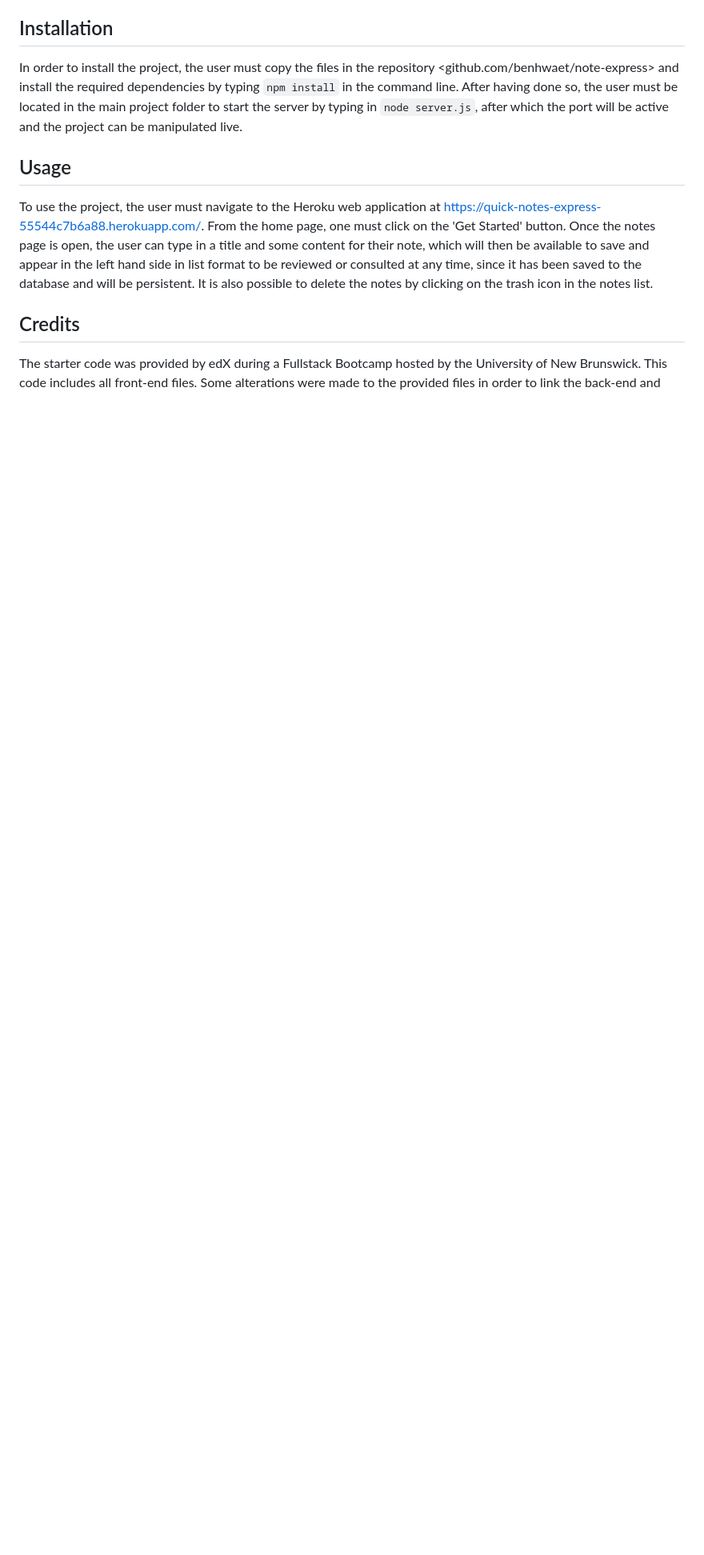
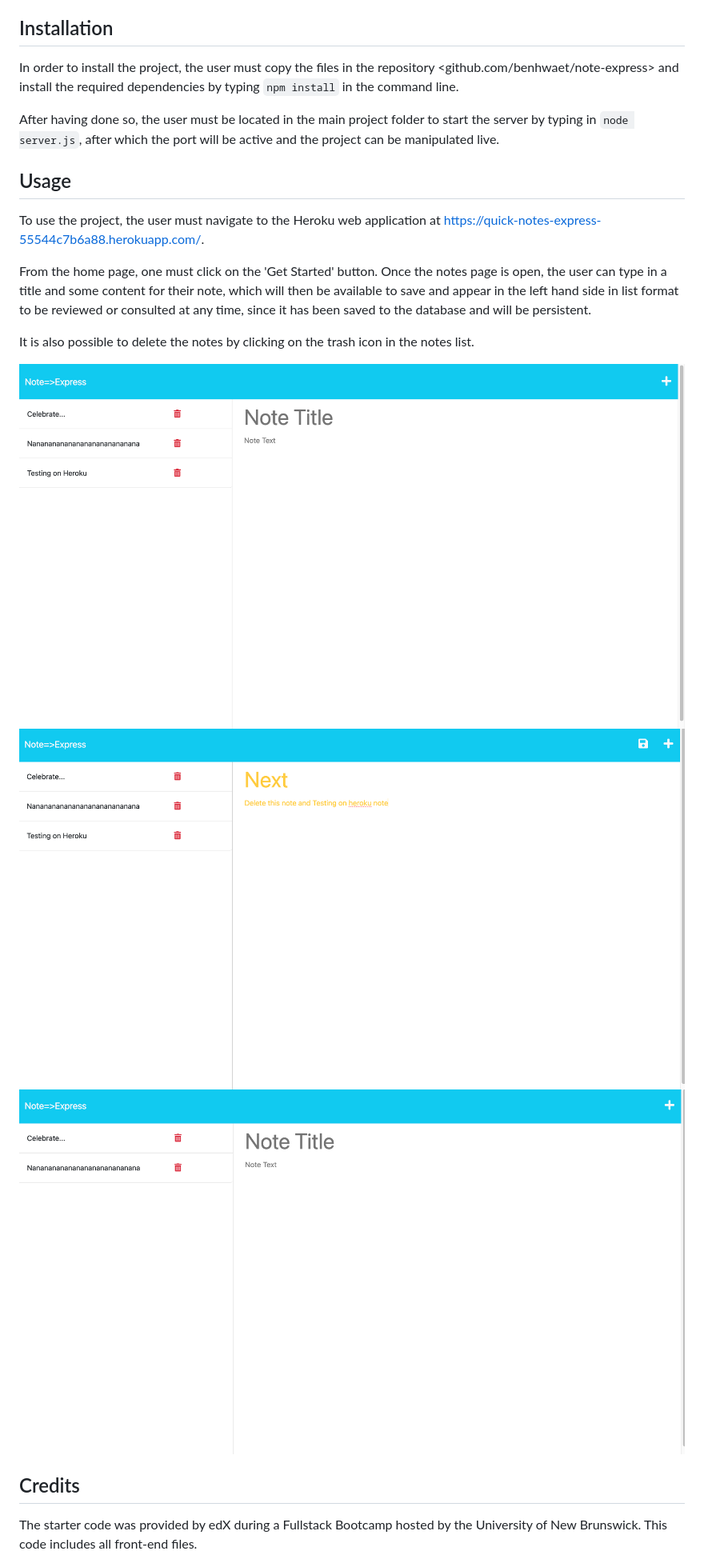
Before and after one commit to Benhwaet/Note-Express, a Markdown page: README.md, the part around the change printed below. Shown: that part at 80% size. Rendered like a GitHub page; pictures changed too: public/images/Take1.png (added), public/images/Take2.png (added), public/images/Take3.png (added); blank space fills up the shorter version.

Commit message:
pushed to heroku and added screenshots, minor alterations to README format.

````diff
--- a/README.md
+++ b/README.md
@@ -41,13 +43,20 @@ THEN I am presented with empty fields to enter a new note title and the note’s
 ## Installation
 
 In order to install the project, the user must copy the files in the repository <github.com/benhwaet/note-express> and install the required dependencies by typing ```npm install``` in the command line.
+
 After having done so, the user must be located in the main project folder to start the server by typing in ```node server.js```, after which the port will be active and the project can be manipulated live.
 
 ## Usage
 
 To use the project, the user must navigate to the Heroku web application at <https://quick-notes-express-55544c7b6a88.herokuapp.com/>.
+
 From the home page, one must click on the 'Get Started' button. Once the notes page is open, the user can type in a title and some content for their note, which will then be available to save and appear in the left hand side in list format to be reviewed or consulted at any time, since it has been saved to the database and will be persistent.
+
 It is also possible to delete the notes by clicking on the trash icon in the notes list.
+
+![Alt text](public/images/Take1.png)
+![Alt text](public/images/Take2.png)
+![Alt text](public/images/Take3.png)
 
 ## Credits
 
````
Also changed, not shown: other parts of README.md (+4 -1 lines), 3 other files.
